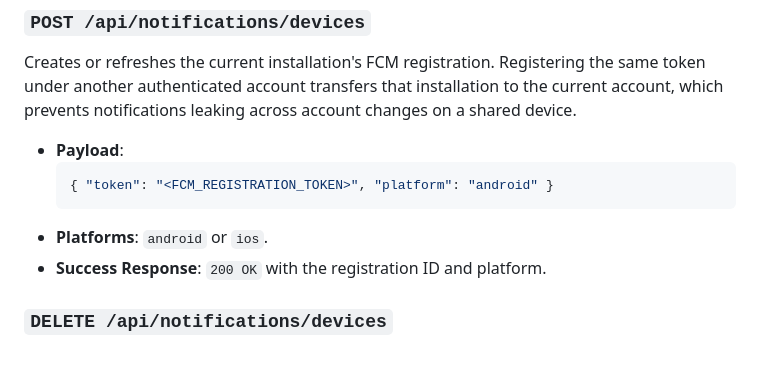
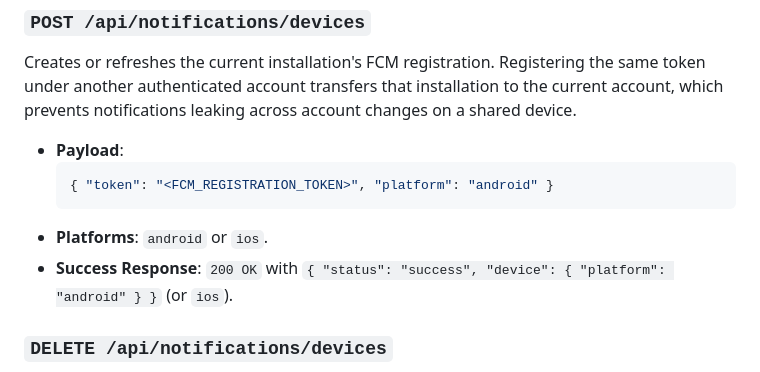
Before and after one commit to KiwiShare-Team/KiwiShare, a Markdown page: docs/api-spec.md, the part around the change. GitHub-like rendering.

Commit message:
docs(api): correct push registration response

````diff
--- a/docs/api-spec.md
+++ b/docs/api-spec.md
@@ -481,7 +481,8 @@ changes on a shared device.
   { "token": "<FCM_REGISTRATION_TOKEN>", "platform": "android" }
   ```
 * **Platforms**: `android` or `ios`.
-* **Success Response**: `200 OK` with the registration ID and platform.
+* **Success Response**: `200 OK` with
+  `{ "status": "success", "device": { "platform": "android" } }` (or `ios`).
 
 ### `DELETE /api/notifications/devices`
 
````
